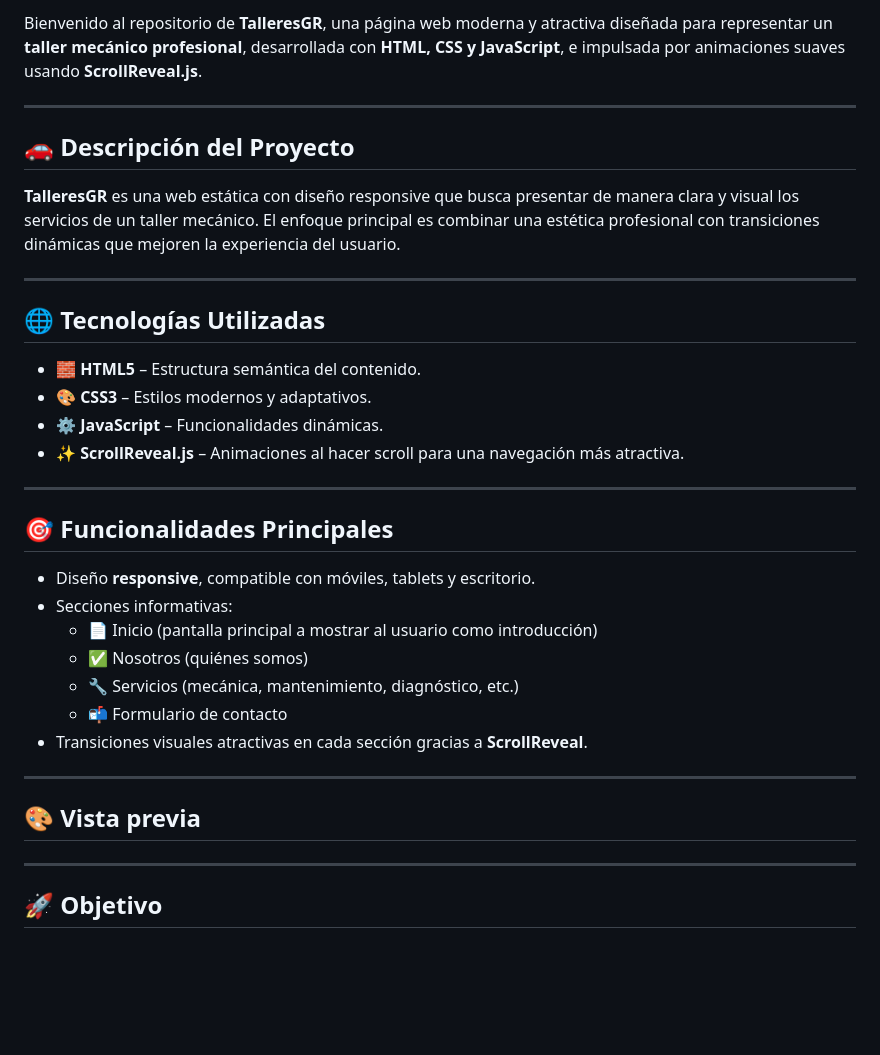
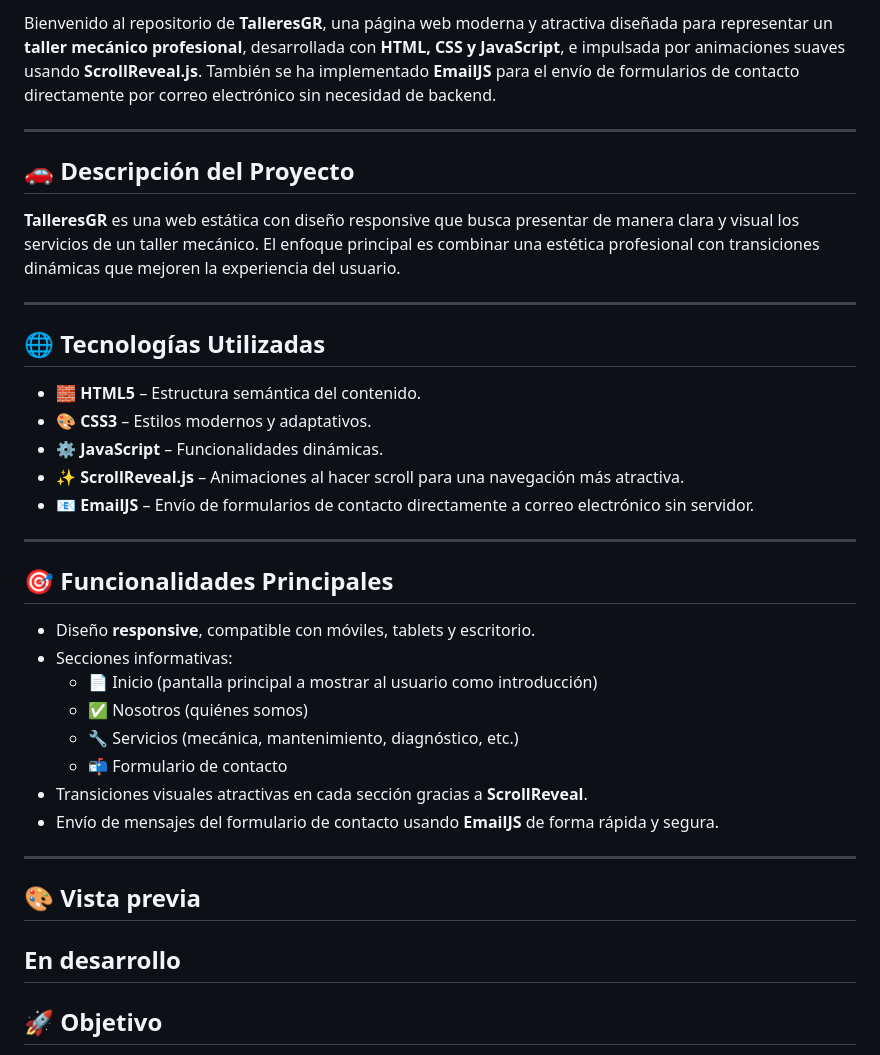
Before and after one commit to cronoxxxx/TalleresGR-Pagina, a Markdown page: README.md, the part around one of its changes. Rendered like a GitHub page; blank space fills up the shorter version.

Commit message:
README Actualizado

```diff
--- a/README.md
+++ b/README.md
@@ -8,5 +9,5 @@
 
-Bienvenido al repositorio de **TalleresGR**, una página web moderna y atractiva diseñada para representar un **taller mecánico profesional**, desarrollada con **HTML, CSS y JavaScript**, e impulsada por animaciones suaves usando **ScrollReveal.js**.
+Bienvenido al repositorio de **TalleresGR**, una página web moderna y atractiva diseñada para representar un **taller mecánico profesional**, desarrollada con **HTML, CSS y JavaScript**, e impulsada por animaciones suaves usando **ScrollReveal.js**. También se ha implementado **EmailJS** para el envío de formularios de contacto directamente por correo electrónico sin necesidad de backend.
 
 ---
 
@@ -16,12 +17,14 @@ Bienvenido al repositorio de **TalleresGR**, una página web moderna y atractiva
 
 ---
 
+
 ## 🌐 Tecnologías Utilizadas
 
 - 🧱 **HTML5** – Estructura semántica del contenido.
 - 🎨 **CSS3** – Estilos modernos y adaptativos.
 - ⚙️ **JavaScript** – Funcionalidades dinámicas.
 - ✨ **ScrollReveal.js** – Animaciones al hacer scroll para una navegación más atractiva.
+- 📧 **EmailJS** – Envío de formularios de contacto directamente a correo electrónico sin servidor.
 
 ---
 
@@ -34,12 +37,12 @@ Bienvenido al repositorio de **TalleresGR**, una página web moderna y atractiva
   - 🔧 Servicios (mecánica, mantenimiento, diagnóstico, etc.)
   - 📬 Formulario de contacto
 - Transiciones visuales atractivas en cada sección gracias a **ScrollReveal**.
+- Envío de mensajes del formulario de contacto usando **EmailJS** de forma rápida y segura.
 
 ---
 
 ## 🎨 Vista previa
-
-
+En desarrollo
 ---
 
 ## 🚀 Objetivo
```
Also changed, not shown: other parts of README.md (+1 -0 lines).
